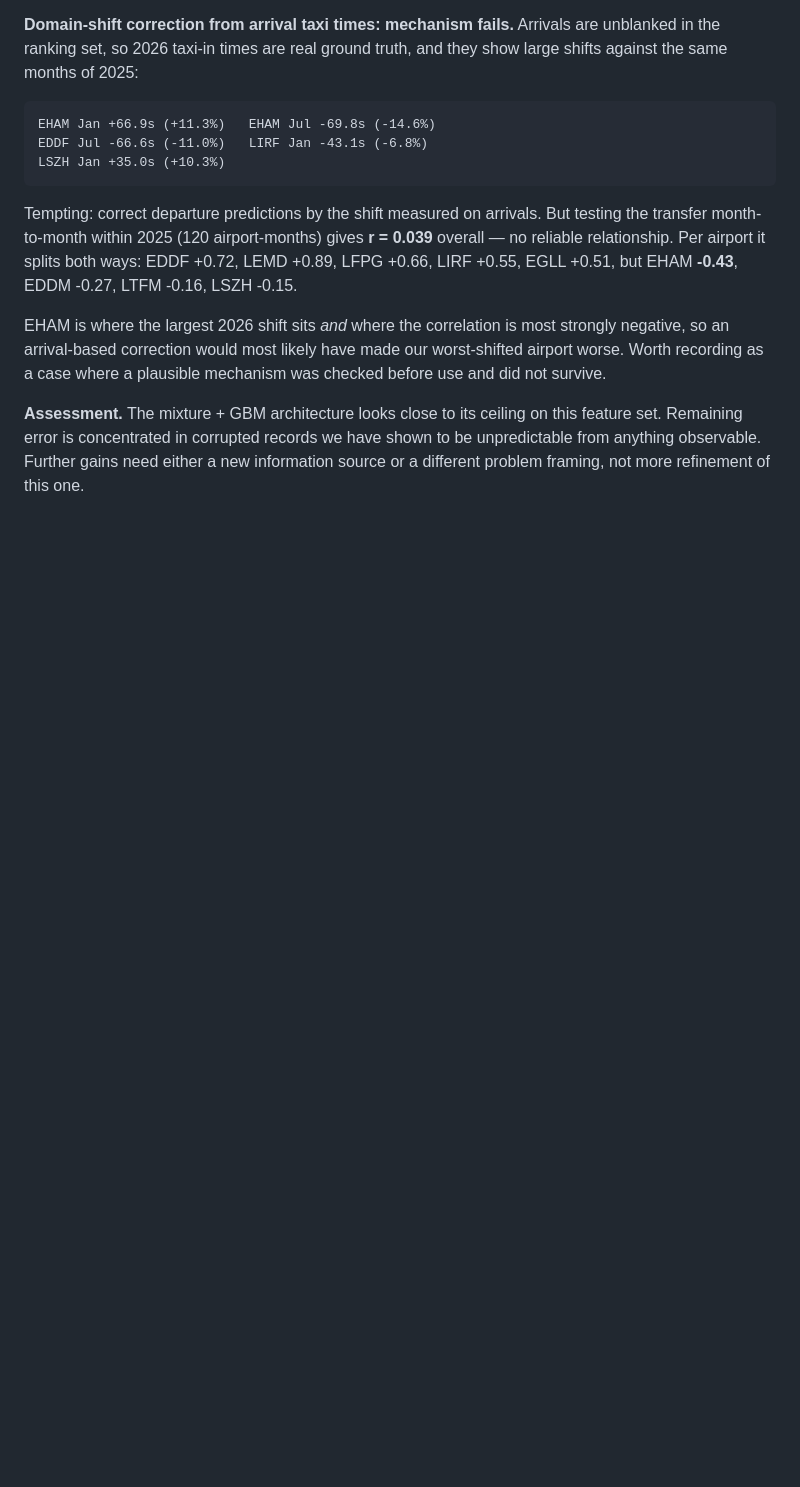
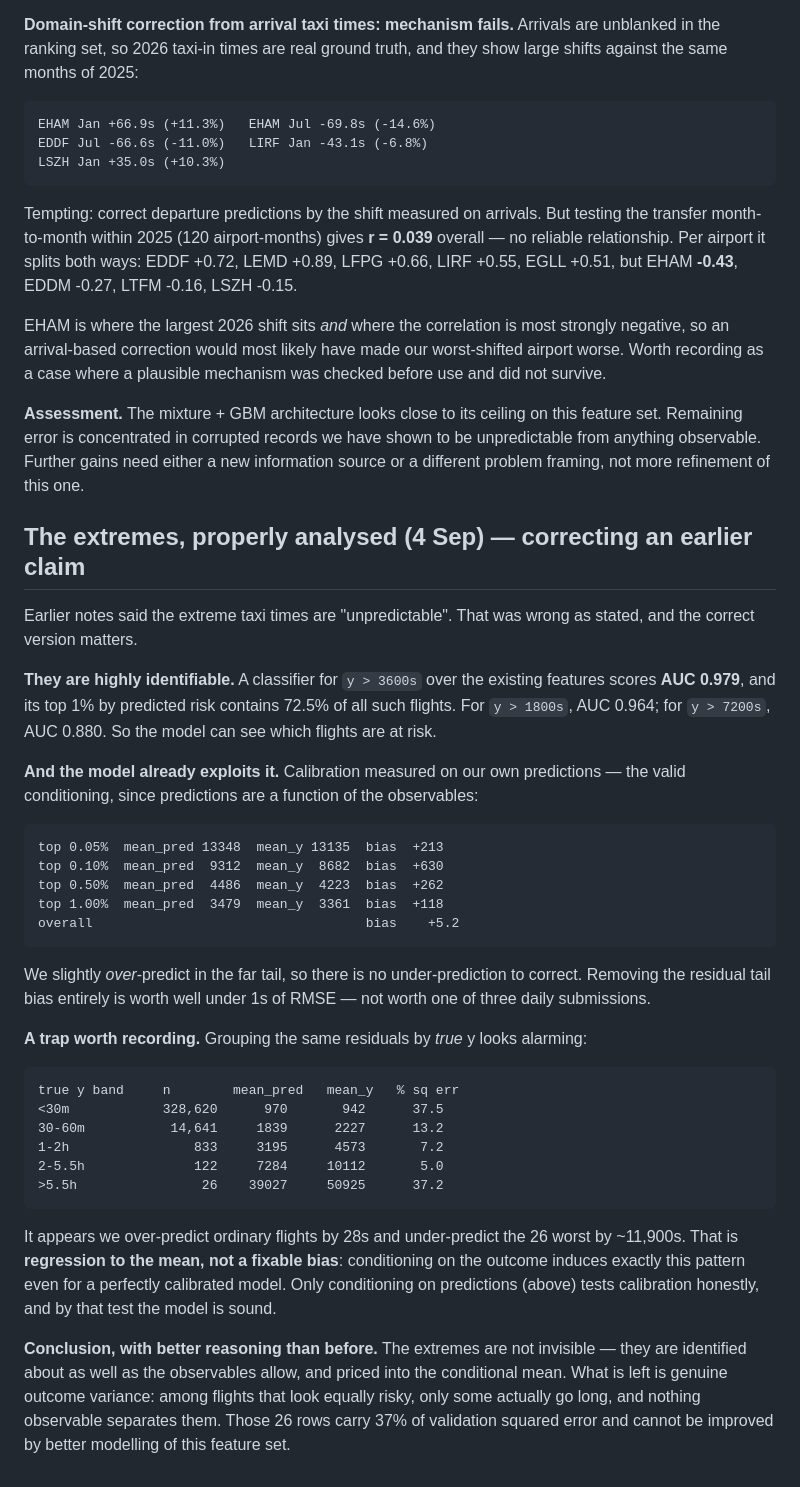
Before and after one commit to nurcombethorne-lgtm/prc-taxitime, a Markdown page: notes/FINDINGS.md, the part around the change. GitHub-like rendering; blank space fills up the shorter version.

Commit message:
Rigorous extreme-value analysis; correct the 'unpredictable' claim

```diff
--- a/notes/FINDINGS.md
+++ b/notes/FINDINGS.md
@@ -531,3 +531,51 @@ on this feature set. Remaining error is concentrated in corrupted records
 we have shown to be unpredictable from anything observable. Further gains
 need either a new information source or a different problem framing, not
 more refinement of this one.
+
+## The extremes, properly analysed (4 Sep) — correcting an earlier claim
+
+Earlier notes said the extreme taxi times are "unpredictable". That was
+wrong as stated, and the correct version matters.
+
+**They are highly identifiable.** A classifier for `y > 3600s` over the
+existing features scores **AUC 0.979**, and its top 1% by predicted risk
+contains 72.5% of all such flights. For `y > 1800s`, AUC 0.964; for
+`y > 7200s`, AUC 0.880. So the model can see which flights are at risk.
+
+**And the model already exploits it.** Calibration measured on our own
+predictions — the valid conditioning, since predictions are a function of
+the observables:
+
+    top 0.05%  mean_pred 13348  mean_y 13135  bias  +213
+    top 0.10%  mean_pred  9312  mean_y  8682  bias  +630
+    top 0.50%  mean_pred  4486  mean_y  4223  bias  +262
+    top 1.00%  mean_pred  3479  mean_y  3361  bias  +118
+    overall                                   bias    +5.2
+
+We slightly *over*-predict in the far tail, so there is no under-prediction
+to correct. Removing the residual tail bias entirely is worth well under
+1s of RMSE — not worth one of three daily submissions.
+
+**A trap worth recording.** Grouping the same residuals by *true* y looks
+alarming:
+
+    true y band     n        mean_pred   mean_y   % sq err
+    <30m            328,620      970       942      37.5
+    30-60m           14,641     1839      2227      13.2
+    1-2h                833     3195      4573       7.2
+    2-5.5h              122     7284     10112       5.0
+    >5.5h                26    39027     50925      37.2
+
+It appears we over-predict ordinary flights by 28s and under-predict the
+26 worst by ~11,900s. That is **regression to the mean, not a fixable
+bias**: conditioning on the outcome induces exactly this pattern even for
+a perfectly calibrated model. Only conditioning on predictions (above)
+tests calibration honestly, and by that test the model is sound.
+
+**Conclusion, with better reasoning than before.** The extremes are not
+invisible — they are identified about as well as the observables allow,
+and priced into the conditional mean. What is left is genuine outcome
+variance: among flights that look equally risky, only some actually go
+long, and nothing observable separates them. Those 26 rows carry 37% of
+validation squared error and cannot be improved by better modelling of
+this feature set.
```
